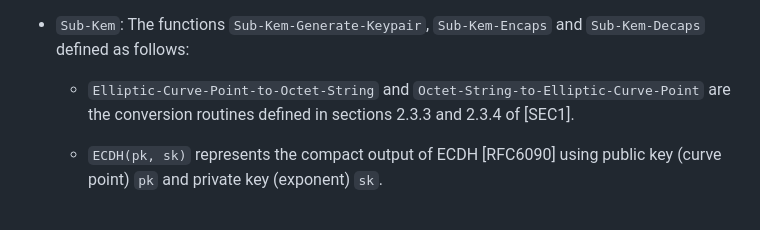
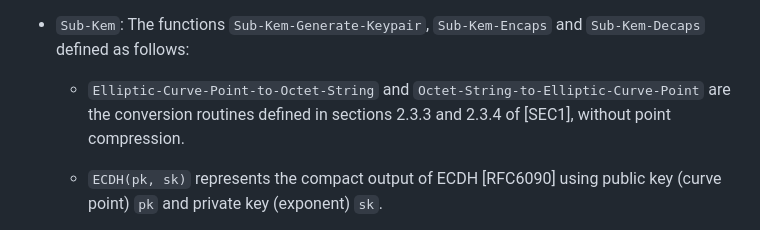
Before and after one commit to Yubico/arkg-rfc, a Markdown page: draft-bradleylundberg-cfrg-arkg.md, the part around the change. Drawn GitHub-style.

Commit message:
Specify no SEC1 point compression

```diff
--- a/draft-bradleylundberg-cfrg-arkg.md
+++ b/draft-bradleylundberg-cfrg-arkg.md
@@ -606,7 +606,8 @@ The `KEM` parameter of ARKG may be instantiated as described in section {{hmac-k
 - `Sub-Kem`: The functions `Sub-Kem-Generate-Keypair`, `Sub-Kem-Encaps` and `Sub-Kem-Decaps` defined as follows:
 
   - `Elliptic-Curve-Point-to-Octet-String` and `Octet-String-to-Elliptic-Curve-Point`
-    are the conversion routines defined in sections 2.3.3 and 2.3.4 of [SEC1].
+    are the conversion routines defined in sections 2.3.3 and 2.3.4 of [SEC1],
+    without point compression.
 
   - `ECDH(pk, sk)` represents the compact output of ECDH [RFC6090]
     using public key (curve point) `pk` and private key (exponent) `sk`.
```
